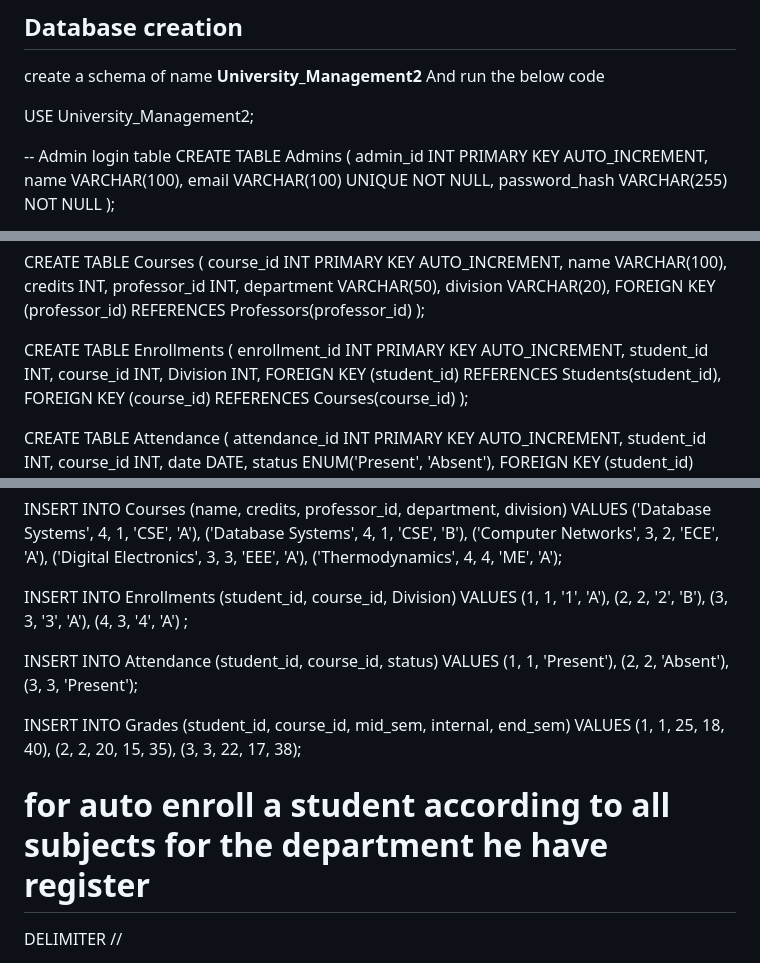
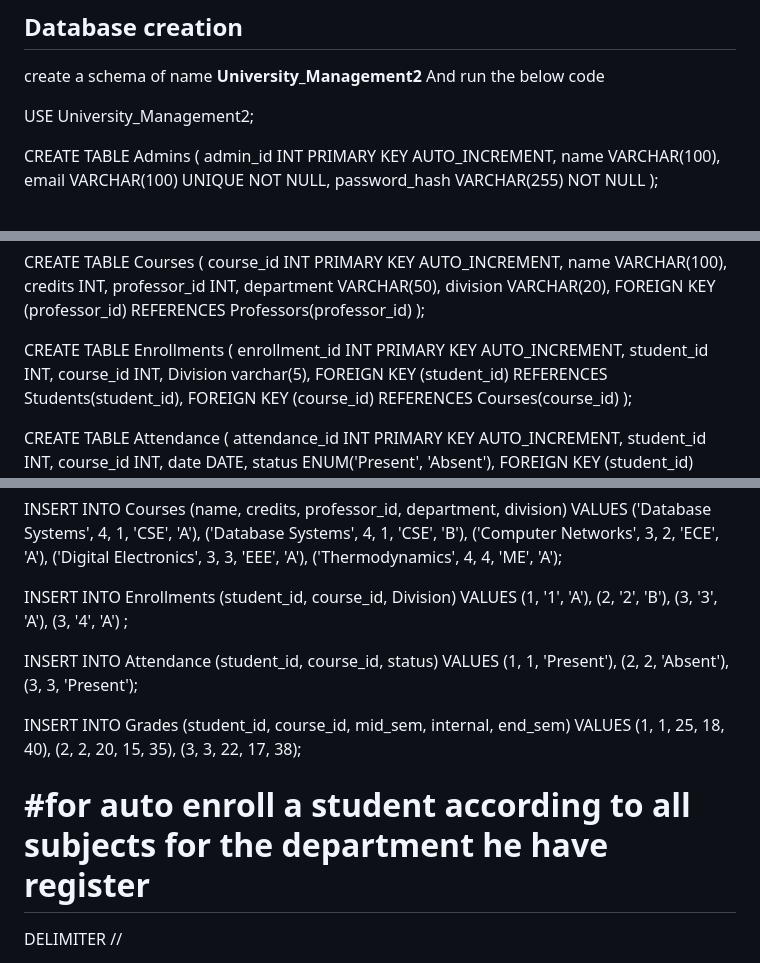
Before and after one commit to Kenil2910kp/University-management-SQL, a Markdown page: README.md, 3 parts joined by grey strips. Drawn GitHub-style.

```diff
--- a/README.md
+++ b/README.md
@@ -58,7 +58,6 @@ create a schema of name **University_Management2**  And run the below code
 USE University_Management2;
 
 
--- Admin login table
 CREATE TABLE Admins (
     admin_id INT PRIMARY KEY AUTO_INCREMENT,
     name VARCHAR(100),
@@ -102,7 +101,7 @@ CREATE TABLE Enrollments (
     enrollment_id INT PRIMARY KEY AUTO_INCREMENT,
     student_id INT,
     course_id INT,
-	Division INT,
+	Division varchar(5),
     FOREIGN KEY (student_id) REFERENCES Students(student_id),
     FOREIGN KEY (course_id) REFERENCES Courses(course_id)
 );
@@ -182,10 +181,10 @@ INSERT INTO Courses (name, credits, professor_id, department, division) VALUES
 ('Thermodynamics', 4, 4, 'ME', 'A');
 
 INSERT INTO Enrollments (student_id, course_id, Division) VALUES
-(1, 1, '1', 'A'),
-(2, 2, '2', 'B'),
-(3, 3, '3', 'A'),
-(4, 3, '4', 'A')
+(1, '1', 'A'),
+(2, '2', 'B'),
+(3, '3', 'A'),
+(3, '4', 'A')
 ;
 
 
@@ -200,7 +199,7 @@ INSERT INTO Grades (student_id, course_id, mid_sem, internal, end_sem) VALUES
 (2, 2, 20, 15, 35),
 (3, 3, 22, 17, 38);
 
-# for auto enroll a student according to all subjects for the department he have register
+# #for auto enroll a student according to all subjects for the department he have register
 
 DELIMITER //
 
```
